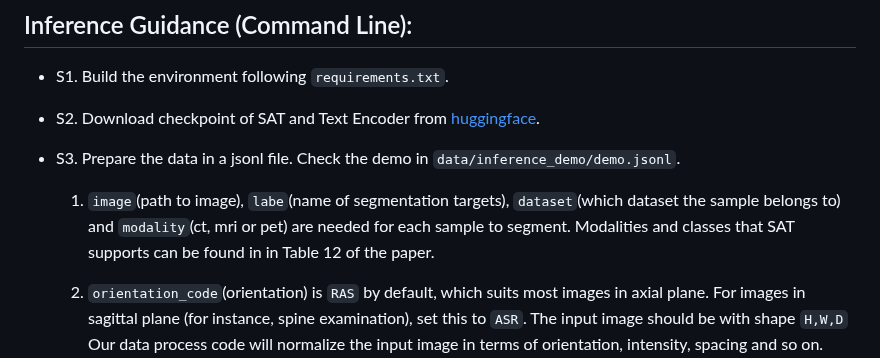
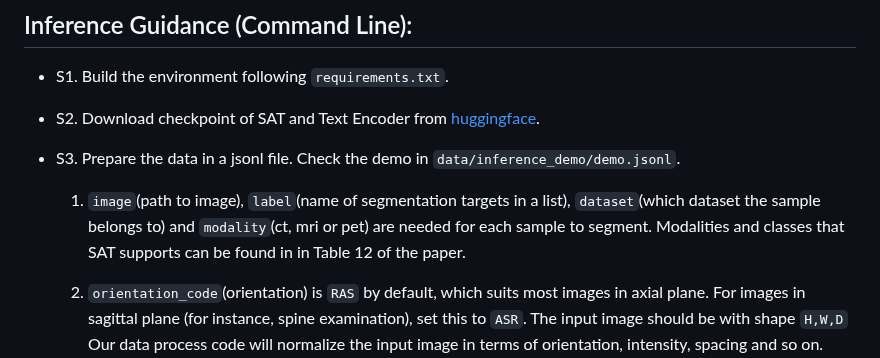
Before and after one commit to zhaoziheng/SAT, a Markdown page: README.md, the part around the change. Drawn GitHub-style.

```diff
--- a/README.md
+++ b/README.md
@@ -50,7 +50,7 @@ You also need to install `mamba_ssm` if you want the U-Mamba variant of SAT-Nano
 - S2. Download checkpoint of SAT and Text Encoder from [huggingface](https://huggingface.co/zzh99/SAT).
 
 - S3. Prepare the data in a jsonl file. Check the demo in `data/inference_demo/demo.jsonl`.
-    1. `image`(path to image), `labe`(name of segmentation targets), `dataset`(which dataset the sample belongs to) and `modality`(ct, mri or pet) are needed for each sample to segment. Modalities and classes that SAT supports can be found in in Table 12 of the paper.
+    1. `image`(path to image), `label`(name of segmentation targets in a list), `dataset`(which dataset the sample belongs to) and `modality`(ct, mri or pet) are needed for each sample to segment. Modalities and classes that SAT supports can be found in in Table 12 of the paper.
 
     2. `orientation_code`(orientation) is `RAS` by default, which suits most images in axial plane. For images in sagittal plane (for instance, spine examination), set this to `ASR`.
 The input image should be with shape `H,W,D` Our data process code will normalize the input image in terms of orientation, intensity, spacing and so on. Two successfully processed images can be found in `demo\processed_data`, make sure the normalization is done correctly to guarantee the performance of SAT.
```
